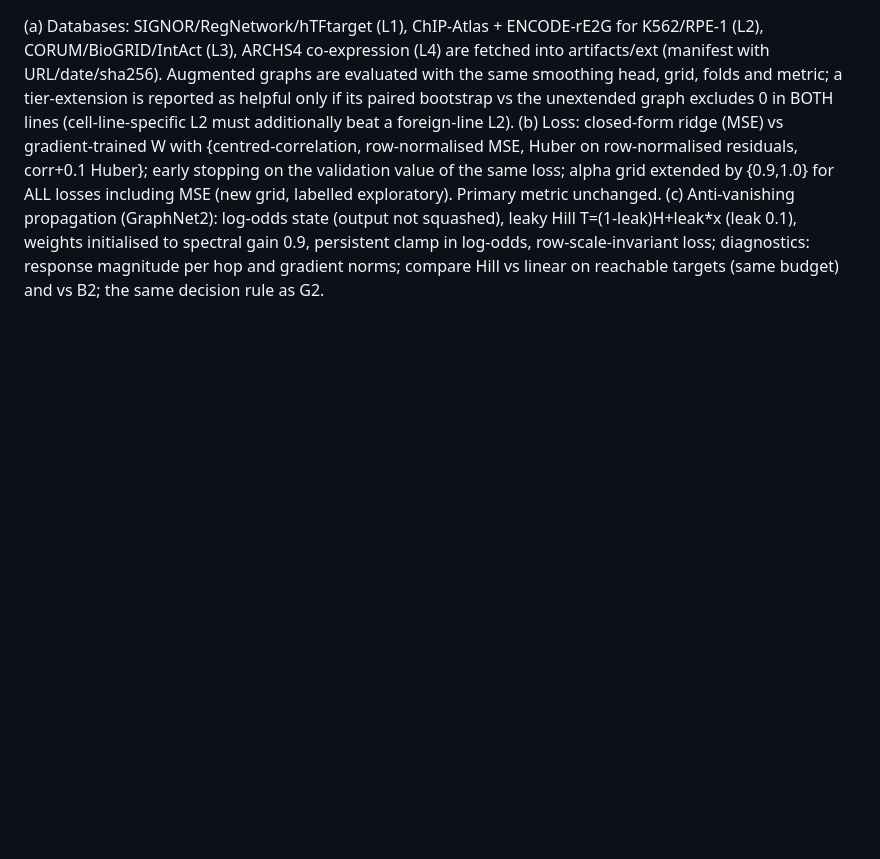
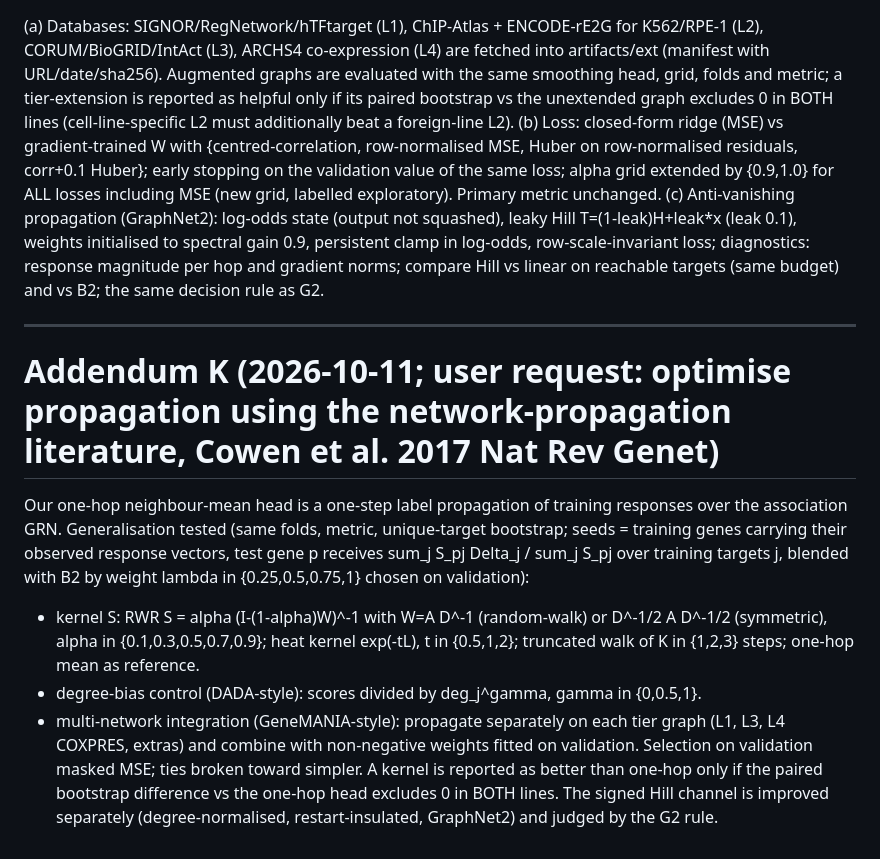
Before and after one commit to kagtgi/iPerturb, a Markdown page: ipt/PREREG.md, the part around the change. GitHub-like rendering; blank space fills up the shorter version.

Commit message:
PREREG addendum K: propagation kernels from network-propagation literature
Co-Authored-By: Claude Sonnet 5.5 <noreply@anthropic.com>

```diff
--- a/ipt/PREREG.md
+++ b/ipt/PREREG.md
@@ -88,3 +88,11 @@ Decision rule: a biological component is reported as helpful only if its paired
 (a) Databases: SIGNOR/RegNetwork/hTFtarget (L1), ChIP-Atlas + ENCODE-rE2G for K562/RPE-1 (L2), CORUM/BioGRID/IntAct (L3), ARCHS4 co-expression (L4) are fetched into artifacts/ext (manifest with URL/date/sha256). Augmented graphs are evaluated with the same smoothing head, grid, folds and metric; a tier-extension is reported as helpful only if its paired bootstrap vs the unextended graph excludes 0 in BOTH lines (cell-line-specific L2 must additionally beat a foreign-line L2).
 (b) Loss: closed-form ridge (MSE) vs gradient-trained W with {centred-correlation, row-normalised MSE, Huber on row-normalised residuals, corr+0.1 Huber}; early stopping on the validation value of the same loss; alpha grid extended by {0.9,1.0} for ALL losses including MSE (new grid, labelled exploratory). Primary metric unchanged.
 (c) Anti-vanishing propagation (GraphNet2): log-odds state (output not squashed), leaky Hill T=(1-leak)H+leak*x (leak 0.1), weights initialised to spectral gain 0.9, persistent clamp in log-odds, row-scale-invariant loss; diagnostics: response magnitude per hop and gradient norms; compare Hill vs linear on reachable targets (same budget) and vs B2; the same decision rule as G2.
+
+---
+# Addendum K (2026-10-11; user request: optimise propagation using the network-propagation literature, Cowen et al. 2017 Nat Rev Genet)
+Our one-hop neighbour-mean head is a one-step label propagation of training responses over the association GRN. Generalisation tested (same folds, metric, unique-target bootstrap; seeds = training genes carrying their observed response vectors, test gene p receives sum_j S_pj Delta_j / sum_j S_pj over training targets j, blended with B2 by weight lambda in {0.25,0.5,0.75,1} chosen on validation):
+- kernel S: RWR S = alpha (I-(1-alpha)W)^-1 with W=A D^-1 (random-walk) or D^-1/2 A D^-1/2 (symmetric), alpha in {0.1,0.3,0.5,0.7,0.9}; heat kernel exp(-tL), t in {0.5,1,2}; truncated walk of K in {1,2,3} steps; one-hop mean as reference.
+- degree-bias control (DADA-style): scores divided by deg_j^gamma, gamma in {0,0.5,1}.
+- multi-network integration (GeneMANIA-style): propagate separately on each tier graph (L1, L3, L4 COXPRES, extras) and combine with non-negative weights fitted on validation.
+Selection on validation masked MSE; ties broken toward simpler. A kernel is reported as better than one-hop only if the paired bootstrap difference vs the one-hop head excludes 0 in BOTH lines. The signed Hill channel is improved separately (degree-normalised, restart-insulated, GraphNet2) and judged by the G2 rule.
```
